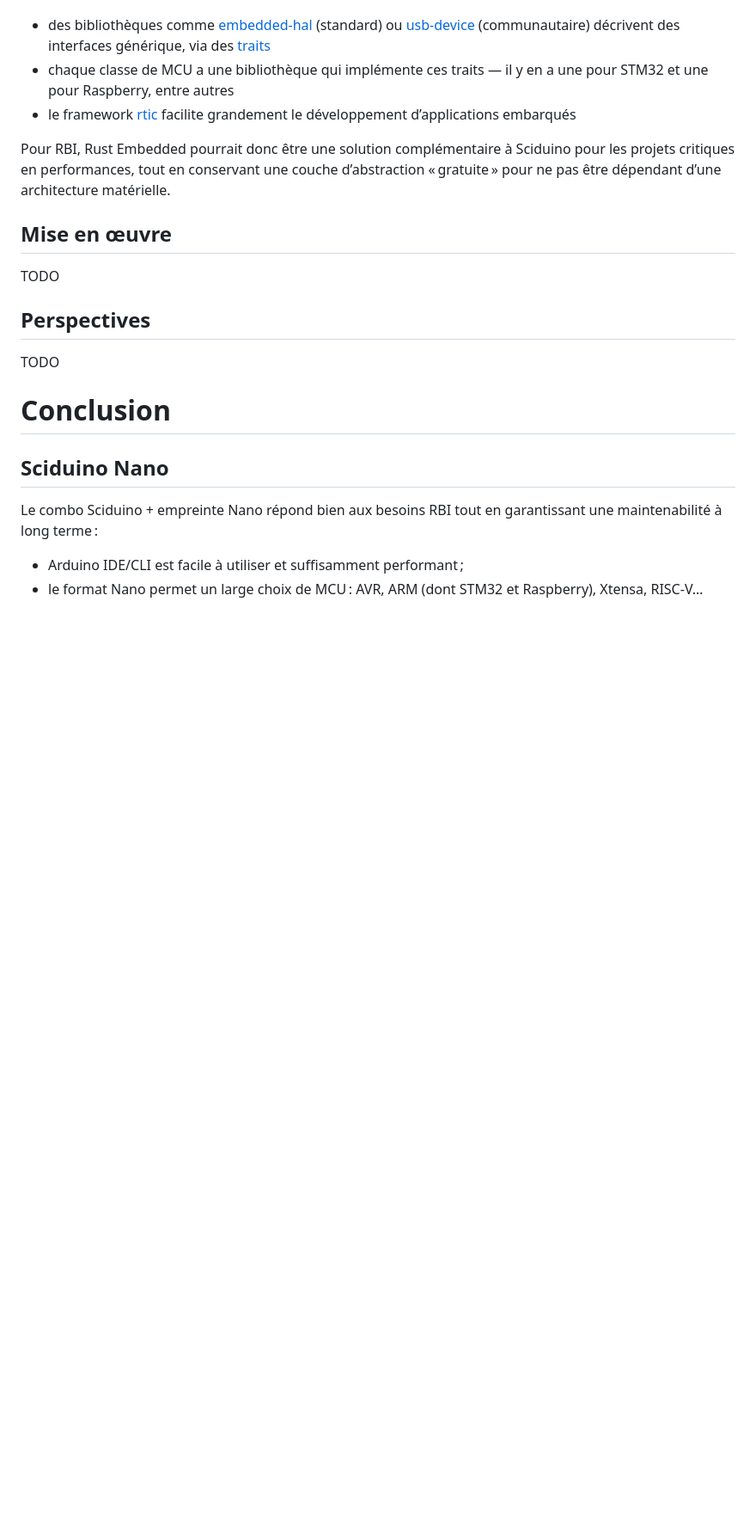
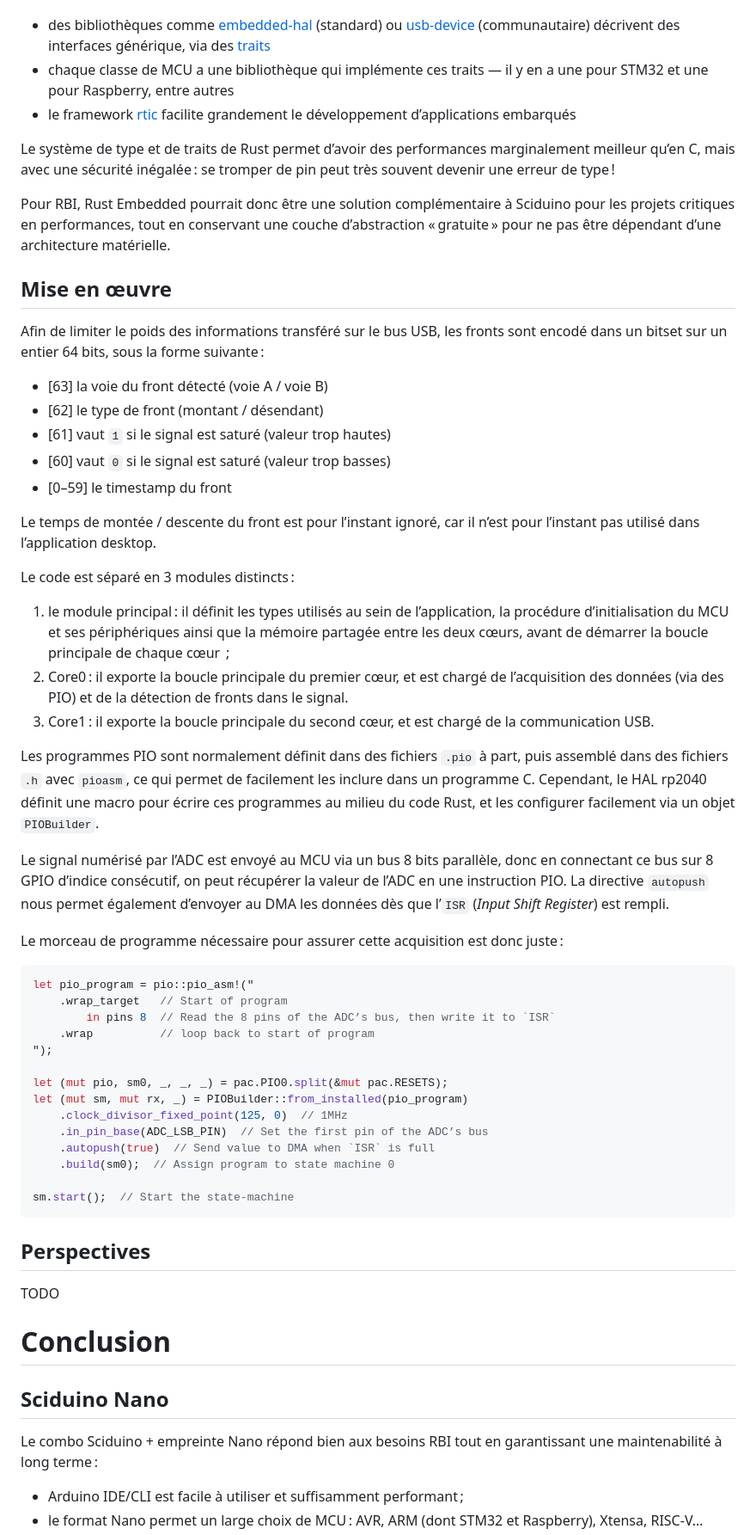
Before and after one commit to Nuclear-Squid/Sciduino, a Markdown page: doc/polytech.grenoble-inp.fr/README.md, the part around the change printed below. Shown: that part at 86% size. Drawn GitHub-style; blank space fills up the shorter version.

Commit message:
Dionysos: "mise en œuvre" section + minor fixes.

````diff
--- a/doc/polytech.grenoble-inp.fr/README.md
+++ b/doc/polytech.grenoble-inp.fr/README.md
@@ -515,6 +517,8 @@ L’API C serait le choix le plus évident, mais l’approche Rust Embedded semb
 - chaque classe de MCU a une bibliothèque qui implémente ces traits — il y en a une pour STM32 et une pour Raspberry, entre autres
 - le framework [rtic][] facilite grandement le développement d’applications embarqués
 
+Le système de type et de traits de Rust permet d’avoir des performances marginalement meilleur qu’en C, mais avec une sécurité inégalée : se tromper de pin peut très souvent devenir une erreur de type !
+
 Pour RBI, Rust Embedded pourrait donc être une solution complémentaire à Sciduino pour les projets critiques en performances, tout en conservant une couche d’abstraction « gratuite » pour ne pas être dépendant d’une architecture matérielle.
 
 [traits]:        https://fr.wikipedia.org/wiki/Trait_(programmation)
@@ -524,7 +528,45 @@ Pour RBI, Rust Embedded pourrait donc être une solution complémentaire à Scid
 [rtic]:          https://rtic.rs/2/book/en/
 
 ## Mise en œuvre
-TODO
+
+Afin de limiter le poids des informations transféré sur le bus USB, les fronts sont encodé dans un bitset sur un entier 64 bits, sous la forme suivante :
+
+- [63] la voie du front détecté (voie A / voie B)
+- [62] le type de front (montant / désendant)
+- [61] vaut `1` si le signal est saturé (valeur trop hautes)
+- [60] vaut `0` si le signal est saturé (valeur trop basses)
+- [0–59] le timestamp du front
+
+Le temps de montée / descente du front est pour l’instant ignoré, car il n’est pour l’instant pas utilisé dans l’application desktop.
+
+Le code est séparé en 3 modules distincts :
+
+1. le module principal : il définit les types utilisés au sein de l’application, la procédure d’initialisation du MCU et ses périphériques ainsi que la mémoire partagée entre les deux cœurs, avant de démarrer la boucle principale de chaque cœur  ;
+2. Core0 : il exporte la boucle principale du premier cœur, et est chargé de l’acquisition des données (via des PIO) et de la détection de fronts dans le signal.
+3. Core1 : il exporte la boucle principale du second cœur, et est chargé de la communication USB.
+
+Les programmes PIO sont normalement définit dans des fichiers `.pio` à part, puis assemblé dans des fichiers `.h` avec `pioasm`, ce qui permet de facilement les inclure dans un programme C. Cependant, le HAL rp2040 définit une macro pour écrire ces programmes au milieu du code Rust, et les configurer facilement via un objet `PIOBuilder`.
+
+Le signal numérisé par l’ADC est envoyé au MCU via un bus 8 bits parallèle, donc en connectant ce bus sur 8 GPIO d’indice consécutif, on peut récupérer la valeur de l’ADC en une instruction PIO. La directive `autopush` nous permet également d’envoyer au DMA les données dès que l’`ISR` (*Input Shift Register*) est rempli.
+
+Le morceau de programme nécessaire pour assurer cette acquisition est donc juste :
+
+```rust
+let pio_program = pio::pio_asm!("
+    .wrap_target   // Start of program
+        in pins 8  // Read the 8 pins of the ADC’s bus, then write it to `ISR`
+    .wrap          // loop back to start of program
+");
+
+let (mut pio, sm0, _, _, _) = pac.PIO0.split(&mut pac.RESETS);
+let (mut sm, mut rx, _) = PIOBuilder::from_installed(pio_program)
+    .clock_divisor_fixed_point(125, 0)  // 1MHz
+    .in_pin_base(ADC_LSB_PIN)  // Set the first pin of the ADC’s bus
+    .autopush(true)  // Send value to DMA when `ISR` is full
+    .build(sm0);  // Assign program to state machine 0
+
+sm.start();  // Start the state-machine
+```
 
 ## Perspectives
 TODO
````
Also changed, not shown: other parts of doc/polytech.grenoble-inp.fr/README.md (+2 -0 lines), doc/polytech.grenoble-inp.fr/signaux_dyonisos.png (added).
